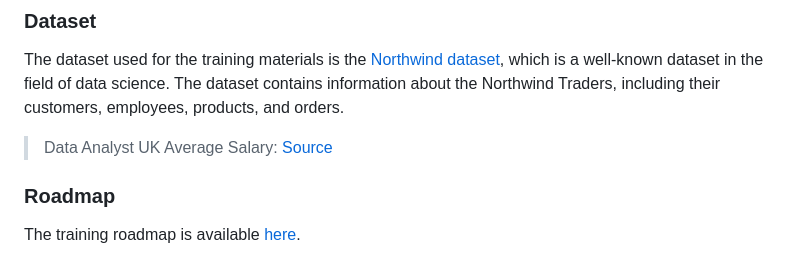
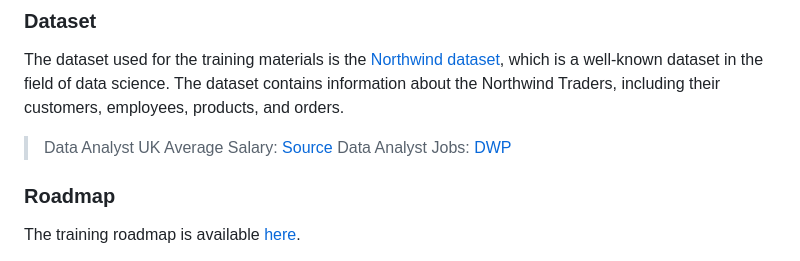
Before and after one commit to noitdupont/data-analyst-training, a Markdown page: README.md, the part around the change. Rendered like a GitHub page.

```diff
--- a/README.md
+++ b/README.md
@@ -38,6 +38,7 @@ Each week contains PDF materials covering the topics in detail. The materials ar
 The dataset used for the training materials is the [Northwind dataset](./data/northwind.sql), which is a well-known dataset in the field of data science. The dataset contains information about the Northwind Traders, including their customers, employees, products, and orders.
 
 > Data Analyst UK Average Salary: [Source](https://www.robertwalters.co.uk/our-services/salary-survey/data-analyst-salaries.html)
+> Data Analyst Jobs: [DWP](https://findajob.dwp.gov.uk/search?q=data+analyst&w=UK)
 
 ### Roadmap
 
```
